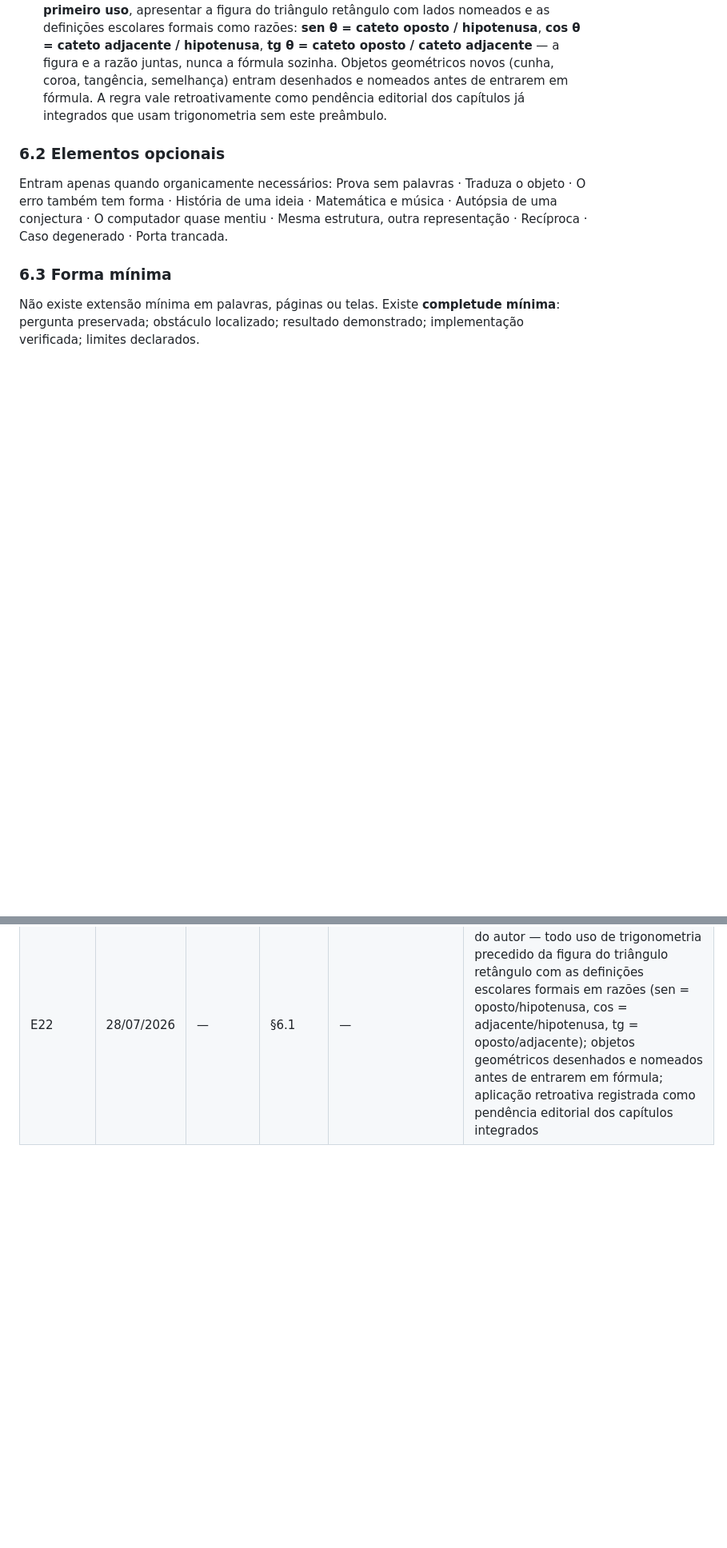
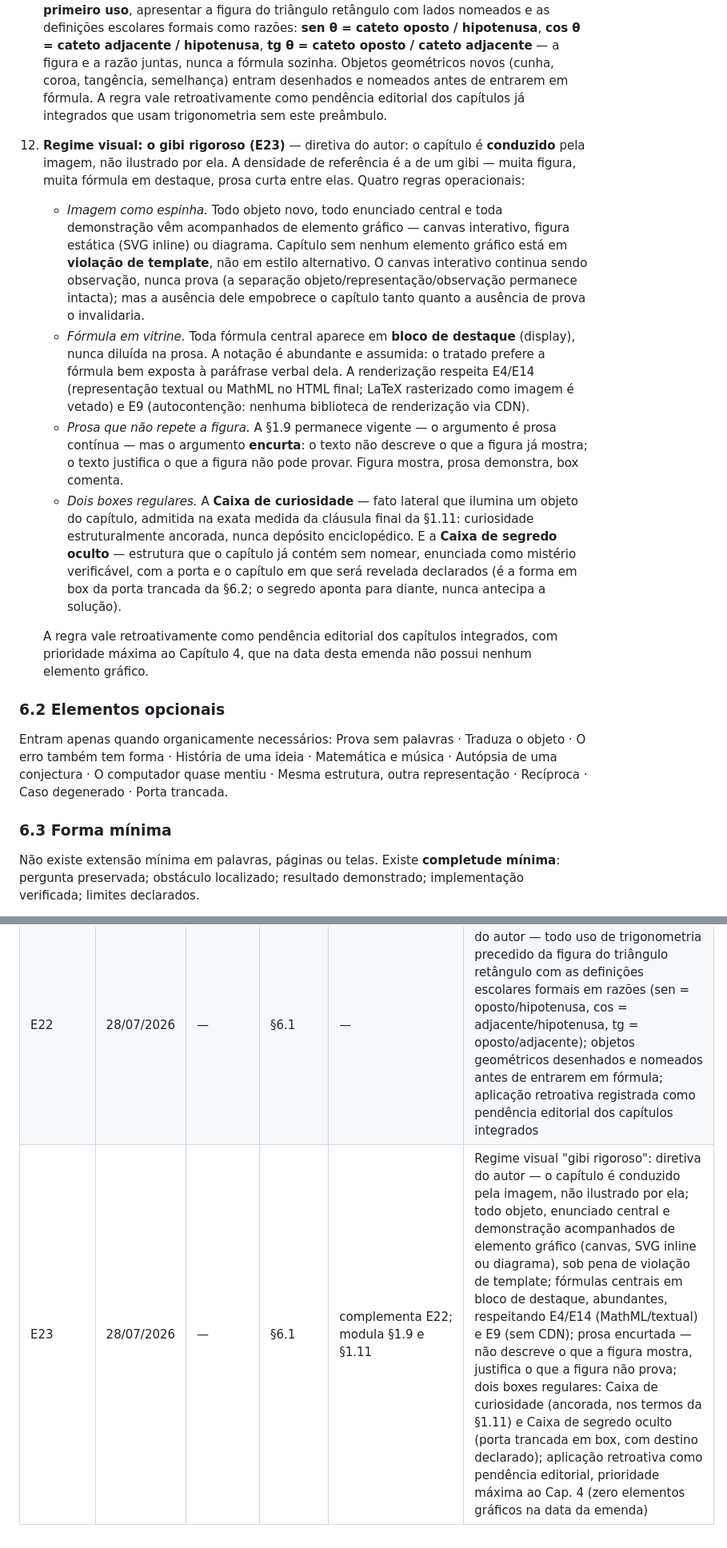
Before and after one commit to Drmcoelho/MATH3us, a Markdown page: MATH3us.md, 2 parts joined by grey strips. Shown at 80% size. Drawn GitHub-style; blank space fills up the shorter version.

Commit message:
E23: regime visual 'gibi rigoroso' como diretiva do autor no template
Adiciona o item 12 à §6.1 e a linha E23 na tabela de emendas (§13):
- capítulo conduzido pela imagem: elemento gráfico obrigatório para todo
  objeto, enunciado central e demonstração; capítulo sem gráfico = violação
  de template (Cap. 4 registrado como prioridade retroativa)
- fórmulas centrais em bloco de destaque, abundantes, dentro de E4/E14
  (MathML/textual) e E9 (autocontenção, sem CDN)
- prosa encurtada: não repete a figura, justifica o que ela não prova
  (modula §1.9 sem revogá-la)
- boxes regulares: Caixa de curiosidade (ancorada, nos termos da §1.11)
  e Caixa de segredo oculto (porta trancada em box)

Numeração E23 provisória até a integração, conforme ROADMAP §1.4.

Co-Authored-By: Claude Fable 5 <noreply@anthropic.com>
Claude-Session: https://claude.ai/code/session_011zGB97vrFdM1X44exYEKLM

```diff
--- a/MATH3us.md
+++ b/MATH3us.md
@@ -416,6 +416,13 @@ Quando um capítulo antecipar uma ideia futura, deverá marcá-la como porta fec
 9. **Horizonte** — pergunta que o capítulo torna inevitável; porta que permanece fechada; capítulo em que será reaberta.
 10. **Exercícios (E20)** — em cinco níveis: **N0 socrático** (revisão intuitiva e dedutiva do conceito, por perguntas); **N1 básico** (jogo geométrico ou computacional, relacionado ou não ao eixo do capítulo); **N2 intermediário** (opera o aparato do capítulo); **N3 difícil** (estende ou tensiona o aparato); **N4 "impossível por enquanto"** (enunciado honesto cuja solução pertence a capítulo ou ciclo futuro, com a porta indicada). N0–N3 exigem gabarito robusto e detalhado, escrito com a paciência de quem explica a uma criança inteligente — o gabarito é parte do argumento, não apêndice. N4 não recebe solução: recebe a razão precisa pela qual ainda não é possível, gerando a curiosidade que o capítulo futuro cobrará. Exercícios podem refutar ou estender conjecturas do capítulo; quando isso ocorrer, aplica-se o fluxo da §1.3 (autópsia e registro).
 11. **Fundação geométrica visual (E22)** — geometria é o alicerce da obra, e geometria se dá pelo desenho. Todo capítulo que introduza ou use trigonometria deve, **antes do primeiro uso**, apresentar a figura do triângulo retângulo com lados nomeados e as definições escolares formais como razões: **sen θ = cateto oposto / hipotenusa**, **cos θ = cateto adjacente / hipotenusa**, **tg θ = cateto oposto / cateto adjacente** — a figura e a razão juntas, nunca a fórmula sozinha. Objetos geométricos novos (cunha, coroa, tangência, semelhança) entram desenhados e nomeados antes de entrarem em fórmula. A regra vale retroativamente como pendência editorial dos capítulos já integrados que usam trigonometria sem este preâmbulo.
+12. **Regime visual: o gibi rigoroso (E23)** — diretiva do autor: o capítulo é **conduzido** pela imagem, não ilustrado por ela. A densidade de referência é a de um gibi — muita figura, muita fórmula em destaque, prosa curta entre elas. Quatro regras operacionais:
+    - *Imagem como espinha.* Todo objeto novo, todo enunciado central e toda demonstração vêm acompanhados de elemento gráfico — canvas interativo, figura estática (SVG inline) ou diagrama. Capítulo sem nenhum elemento gráfico está em **violação de template**, não em estilo alternativo. O canvas interativo continua sendo observação, nunca prova (a separação objeto/representação/observação permanece intacta); mas a ausência dele empobrece o capítulo tanto quanto a ausência de prova o invalidaria.
+    - *Fórmula em vitrine.* Toda fórmula central aparece em **bloco de destaque** (display), nunca diluída na prosa. A notação é abundante e assumida: o tratado prefere a fórmula bem exposta à paráfrase verbal dela. A renderização respeita E4/E14 (representação textual ou MathML no HTML final; LaTeX rasterizado como imagem é vetado) e E9 (autocontenção: nenhuma biblioteca de renderização via CDN).
+    - *Prosa que não repete a figura.* A §1.9 permanece vigente — o argumento é prosa contínua — mas o argumento **encurta**: o texto não descreve o que a figura já mostra; o texto justifica o que a figura não pode provar. Figura mostra, prosa demonstra, box comenta.
+    - *Dois boxes regulares.* A **Caixa de curiosidade** — fato lateral que ilumina um objeto do capítulo, admitida na exata medida da cláusula final da §1.11: curiosidade estruturalmente ancorada, nunca depósito enciclopédico. E a **Caixa de segredo oculto** — estrutura que o capítulo já contém sem nomear, enunciada como mistério verificável, com a porta e o capítulo em que será revelada declarados (é a forma em box da porta trancada da §6.2; o segredo aponta para diante, nunca antecipa a solução).
+
+    A regra vale retroativamente como pendência editorial dos capítulos integrados, com prioridade máxima ao Capítulo 4, que na data desta emenda não possui nenhum elemento gráfico.
 
 ### 6.2 Elementos opcionais
 
@@ -732,3 +739,4 @@ Regras: emendas são **atômicas** — uma decisão por emenda; emendas nunca s
 | E20 | 28/07/2026 | pr-05 | §6.1 | — | Exercícios como elemento obrigatório do template, em cinco níveis (N0 socrático → N4 porta-fechada); gabarito robusto obrigatório em N0–N3; N4 sem solução, com a porta e a razão da impossibilidade atual declaradas |
 | E21 | 28/07/2026 | — | §3, §5 | — | Capítulo 0 (A Inferência) criado como Prólogo: duas circunferências e um polígono; cunha fundamental; inferência sob erro por desigualdades, sem linguagem de limite; π entra como constante de área (identificação perimetral: porta → Cap. 9); numeração 1–12 inalterada; reconstrução geométrica do Cap. 1 sobre a cunha registrada como pendência editorial. Nota de integração: nascida como "E20" em branch paralela à E20 dos exercícios; renumerada para E21 na integração — a colisão fica registrada, não reescrita |
 | E22 | 28/07/2026 | — | §6.1 | — | Fundação geométrica visual: diretiva do autor — todo uso de trigonometria precedido da figura do triângulo retângulo com as definições escolares formais em razões (sen = oposto/hipotenusa, cos = adjacente/hipotenusa, tg = oposto/adjacente); objetos geométricos desenhados e nomeados antes de entrarem em fórmula; aplicação retroativa registrada como pendência editorial dos capítulos integrados |
+| E23 | 28/07/2026 | — | §6.1 | complementa E22; modula §1.9 e §1.11 | Regime visual "gibi rigoroso": diretiva do autor — o capítulo é conduzido pela imagem, não ilustrado por ela; todo objeto, enunciado central e demonstração acompanhados de elemento gráfico (canvas, SVG inline ou diagrama), sob pena de violação de template; fórmulas centrais em bloco de destaque, abundantes, respeitando E4/E14 (MathML/textual) e E9 (sem CDN); prosa encurtada — não descreve o que a figura mostra, justifica o que a figura não prova; dois boxes regulares: Caixa de curiosidade (ancorada, nos termos da §1.11) e Caixa de segredo oculto (porta trancada em box, com destino declarado); aplicação retroativa como pendência editorial, prioridade máxima ao Cap. 4 (zero elementos gráficos na data da emenda) |
```
